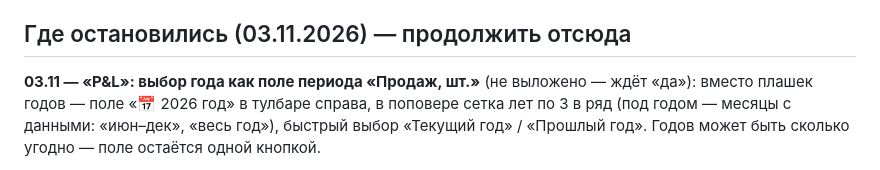
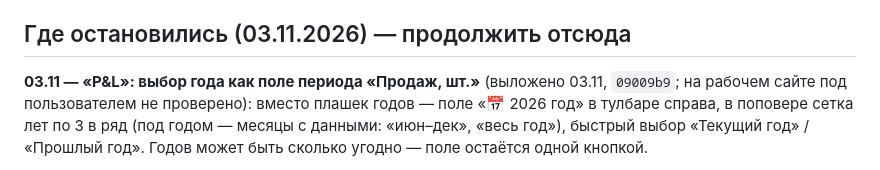
Before and after one commit to AzarovSI/autoprofi, a Markdown page: docs/backlog.md, the part around the change. GitHub-like rendering.

```diff
--- a/docs/backlog.md
+++ b/docs/backlog.md
@@ -6,7 +6,8 @@ Claude при приёмке. Пункты — это вопросы для пр
 
 ## Где остановились (03.11.2026) — продолжить отсюда
 
-**03.11 — «P&L»: выбор года как поле периода «Продаж, шт.»** (не выложено — ждёт «да»): вместо плашек годов — поле
+**03.11 — «P&L»: выбор года как поле периода «Продаж, шт.»** (выложено 03.11, `09009b9`; на рабочем сайте под
+пользователем не проверено): вместо плашек годов — поле
 «📅 2026 год» в тулбаре справа, в поповере сетка лет по 3 в ряд (под годом — месяцы с данными: «июн–дек», «весь год»),
 быстрый выбор «Текущий год» / «Прошлый год». Годов может быть сколько угодно — поле остаётся одной кнопкой.
 
```
Also changed, not shown: docs/history.md (+4 -0 lines).
